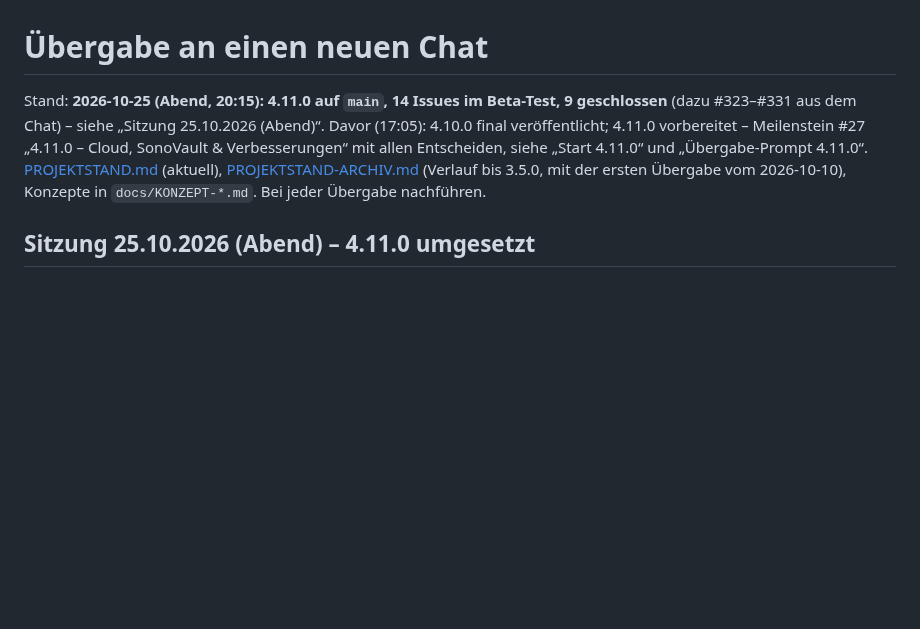
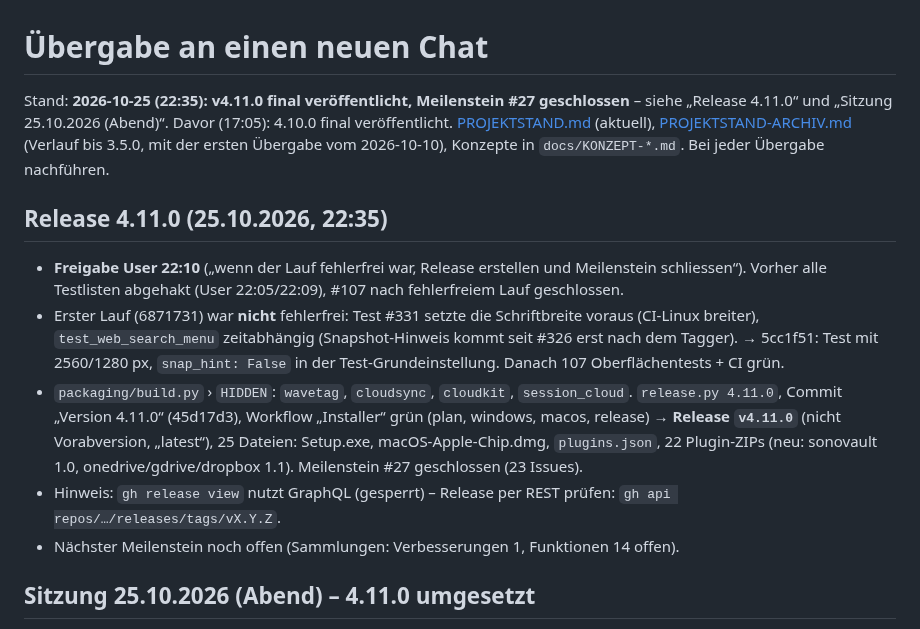
Before and after one commit to MarkusKeller8200/markussxch-tagstudio, a Markdown page: docs/UEBERGABE.md, the part around the change. GitHub-like rendering; blank space fills up the shorter version.

```diff
--- a/docs/UEBERGABE.md
+++ b/docs/UEBERGABE.md
@@ -1,8 +1,22 @@
 # Übergabe an einen neuen Chat
 
-Stand: **2026-10-25 (Abend, 20:15): 4.11.0 auf `main`, 14 Issues im Beta-Test, 9 geschlossen** (dazu #323–#331 aus dem Chat) – siehe „Sitzung 25.10.2026 (Abend)“. Davor (17:05): 4.10.0 final veröffentlicht; 4.11.0 vorbereitet – Meilenstein #27 „4.11.0 – Cloud, SonoVault & Verbesserungen“ mit allen Entscheiden, siehe „Start 4.11.0“ und „Übergabe-Prompt 4.11.0“.
+Stand: **2026-10-25 (22:35): v4.11.0 final veröffentlicht, Meilenstein #27 geschlossen** – siehe „Release 4.11.0“ und „Sitzung 25.10.2026 (Abend)“. Davor (17:05): 4.10.0 final veröffentlicht.
 [PROJEKTSTAND.md](PROJEKTSTAND.md) (aktuell), [PROJEKTSTAND-ARCHIV.md](PROJEKTSTAND-ARCHIV.md) (Verlauf bis 3.5.0, mit der
 ersten Übergabe vom 2026-10-10), Konzepte in `docs/KONZEPT-*.md`. Bei jeder Übergabe nachführen.
+
+## Release 4.11.0 (25.10.2026, 22:35)
+
+- **Freigabe User 22:10** („wenn der Lauf fehlerfrei war, Release erstellen und Meilenstein schliessen“). Vorher alle
+  Testlisten abgehakt (User 22:05/22:09), #107 nach fehlerfreiem Lauf geschlossen.
+- Erster Lauf (6871731) war **nicht** fehlerfrei: Test #331 setzte die Schriftbreite voraus (CI-Linux breiter),
+  `test_web_search_menu` zeitabhängig (Snapshot-Hinweis kommt seit #326 erst nach dem Tagger). → 5cc1f51: Test mit
+  2560/1280 px, `snap_hint: False` in der Test-Grundeinstellung. Danach 107 Oberflächentests + CI grün.
+- `packaging/build.py` › `HIDDEN`: `wavetag`, `cloudsync`, `cloudkit`, `session_cloud`. `release.py 4.11.0`, Commit
+  „Version 4.11.0“ (45d17d3), Workflow „Installer“ grün (plan, windows, macos, release) → **Release `v4.11.0`**
+  (nicht Vorabversion, „latest“), 25 Dateien: Setup.exe, macOS-Apple-Chip.dmg, `plugins.json`, 22 Plugin-ZIPs (neu:
+  sonovault 1.0, onedrive/gdrive/dropbox 1.1). Meilenstein #27 geschlossen (23 Issues).
+- Hinweis: `gh release view` nutzt GraphQL (gesperrt) – Release per REST prüfen: `gh api repos/…/releases/tags/vX.Y.Z`.
+- Nächster Meilenstein noch offen (Sammlungen: Verbesserungen 1, Funktionen 14 offen).
 
 ## Sitzung 25.10.2026 (Abend) – 4.11.0 umgesetzt
 
```
Also changed, not shown: AGENTS.md (+1 -1 lines), docs/PROJEKTSTAND.md (+5 -6 lines).
